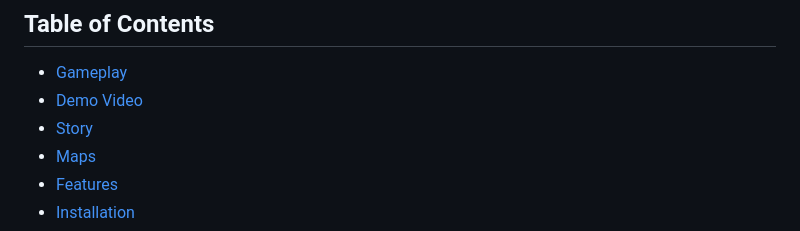
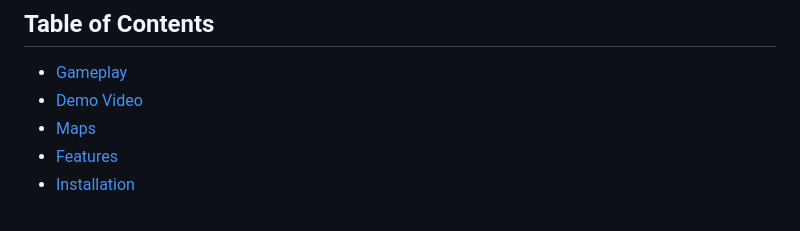
Before and after one commit to JoachimSong/Demons-and-Dragons, a Markdown page: README.md, the part around the change printed below. GitHub-like rendering.

```diff
--- a/README.md
+++ b/README.md
@@ -9,7 +9,6 @@ A 2D Metroidvania game made with Unity, inspired by Hollow Knight. Throughout th
 ## Table of Contents
 - [Gameplay](#gameplay)
 - [Demo Video](#demovideo)
-- [Story](#story)
 - [Maps](#maps)
 - [Features](#features)
 - [Installation](#installation)
```
Also changed, not shown: other parts of README.md (+0 -12 lines).
